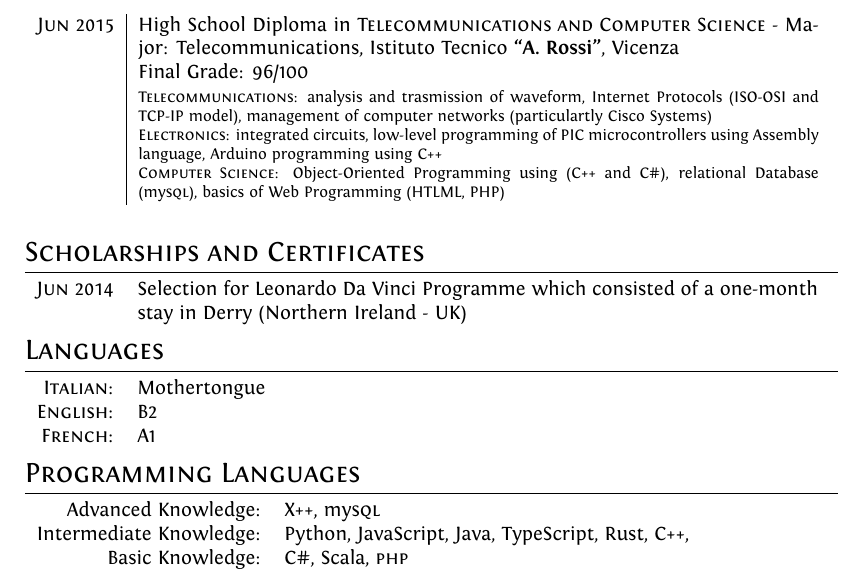
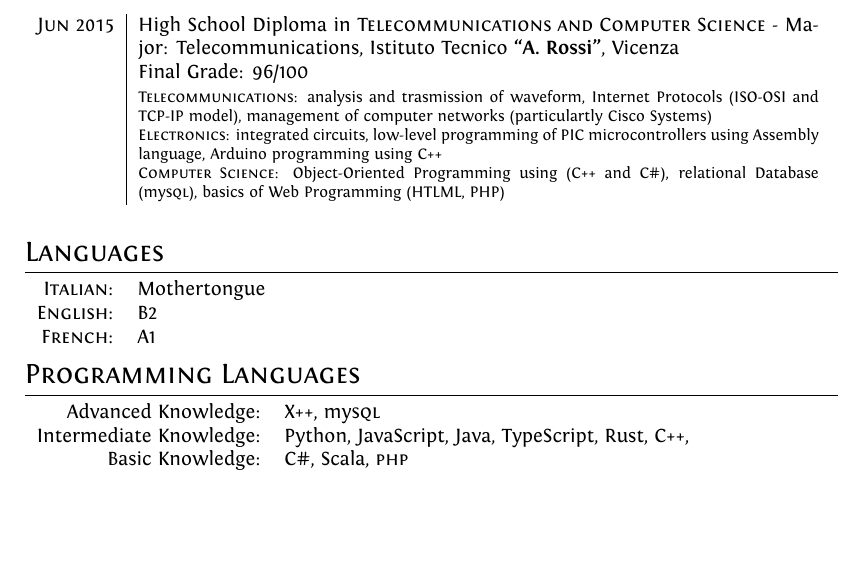
Before and after one commit to frilli31/Curriculum, a LaTeX CV (Curriculum.tex): part of page 2 of 5, cut so that both start at the same text, the shorter picture padded with empty space. Compiled offline with XeLaTeX.

Commit message:
Removed Leonardo  Da Vinci scholarship

```diff
--- a/Curriculum.tex
+++ b/Curriculum.tex
@@ -101,12 +101,6 @@
 }
 \end{tabular}
 
-%Section: Scholarships and additional info
-\section{Scholarships and Certificates} % LEONARDO PROJECT
-\begin{tabular}{r p{12cm}}
- 	\textsc{Jun 2014} & Selection for Leonardo Da Vinci Programme which consisted of a one-month stay in Derry (Northern Ireland - UK)  \\
-\end{tabular}
-
 %Section: Languages
 \section{Languages}
 \begin{tabular}{rl}
```
